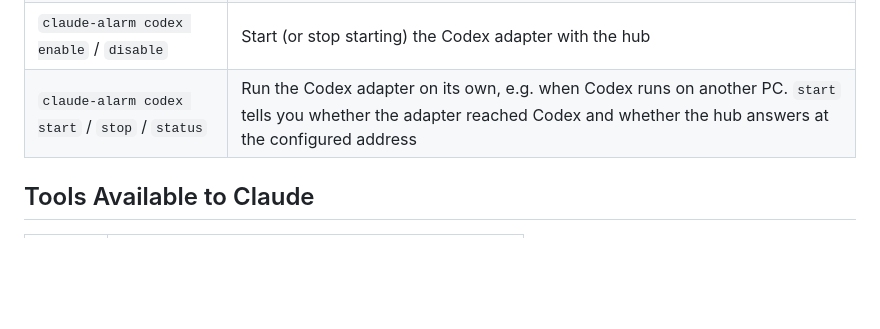
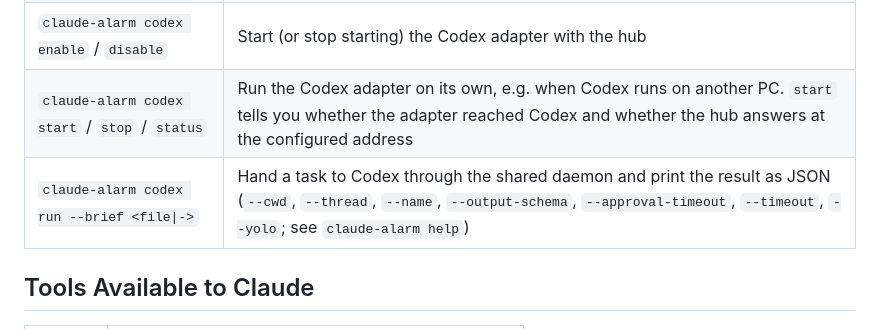
Before and after one commit to delt96/delt-claude-alarm, a Markdown page: README.md, the part around the change. Rendered like a GitHub page; blank space fills up the shorter version.

Commit message:
docs: list codex run in the CLI commands
Co-Authored-By: Claude Opus 5.5 <noreply@anthropic.com>

```diff
--- a/README.md
+++ b/README.md
@@ -78,6 +78,7 @@ Open `http://127.0.0.1:7900` in your browser.
 | `claude-alarm test` | Send test notification |
 | `claude-alarm codex enable` / `disable` | Start (or stop starting) the Codex adapter with the hub |
 | `claude-alarm codex start` / `stop` / `status` | Run the Codex adapter on its own, e.g. when Codex runs on another PC. `start` tells you whether the adapter reached Codex and whether the hub answers at the configured address |
+| `claude-alarm codex run --brief <file\|->` | Hand a task to Codex through the shared daemon and print the result as JSON (`--cwd`, `--thread`, `--name`, `--output-schema`, `--approval-timeout`, `--timeout`, `--yolo`; see `claude-alarm help`) |
 
 ## Tools Available to Claude
 
```
